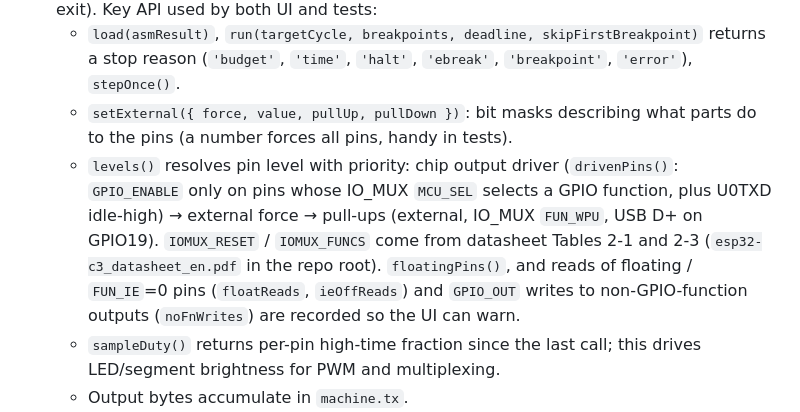
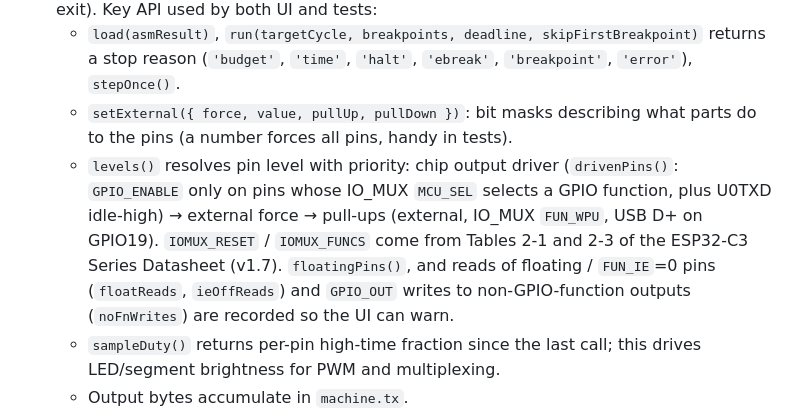
Before and after one commit to lebavui/ESP32_OnlineEmulator, a Markdown page: CLAUDE.md, the part around the change. Rendered like a GitHub page.

Commit message:
CLAUDE.md: cite the ESP32-C3 datasheet instead of a local PDF
Co-Authored-By: Claude Opus 5.5 <noreply@anthropic.com>

```diff
--- a/CLAUDE.md
+++ b/CLAUDE.md
@@ -24,7 +24,7 @@ Layering (lower layers never depend on the UI):
 3. **`esp32c3.js`**: `ESP32C3` is the bus: one 384 KB SRAM mapped at both IRAM and DRAM bases, plus peripherals (UART0, GPIO, IO_MUX, SYSTIMER @16 MHz, USB-Serial-JTAG) and simulator `ecall` services (`a7` selects: print int/string/char/hex, time, sleep, read_char, exit). Key API used by both UI and tests:
    - `load(asmResult)`, `run(targetCycle, breakpoints, deadline, skipFirstBreakpoint)` returns a stop reason (`'budget'`, `'time'`, `'halt'`, `'ebreak'`, `'breakpoint'`, `'error'`), `stepOnce()`.
    - `setExternal({ force, value, pullUp, pullDown })`: bit masks describing what parts do to the pins (a number forces all pins, handy in tests).
-   - `levels()` resolves pin level with priority: chip output driver (`drivenPins()`: `GPIO_ENABLE` only on pins whose IO_MUX `MCU_SEL` selects a GPIO function, plus U0TXD idle-high) → external force → pull-ups (external, IO_MUX `FUN_WPU`, USB D+ on GPIO19). `IOMUX_RESET` / `IOMUX_FUNCS` come from datasheet Tables 2-1 and 2-3 (`esp32-c3_datasheet_en.pdf` in the repo root). `floatingPins()`, and reads of floating / `FUN_IE`=0 pins (`floatReads`, `ieOffReads`) and `GPIO_OUT` writes to non-GPIO-function outputs (`noFnWrites`) are recorded so the UI can warn.
+   - `levels()` resolves pin level with priority: chip output driver (`drivenPins()`: `GPIO_ENABLE` only on pins whose IO_MUX `MCU_SEL` selects a GPIO function, plus U0TXD idle-high) → external force → pull-ups (external, IO_MUX `FUN_WPU`, USB D+ on GPIO19). `IOMUX_RESET` / `IOMUX_FUNCS` come from Tables 2-1 and 2-3 of the ESP32-C3 Series Datasheet (v1.7). `floatingPins()`, and reads of floating / `FUN_IE`=0 pins (`floatReads`, `ieOffReads`) and `GPIO_OUT` writes to non-GPIO-function outputs (`noFnWrites`) are recorded so the UI can warn.
    - `sampleDuty()` returns per-pin high-time fraction since the last call; this drives LED/segment brightness for PWM and multiplexing.
    - Output bytes accumulate in `machine.tx`.
 4. **`components.js`**: `PARTS` registry. Each part definition is data + functions (`w/h`, `pins`, `props`, `render`, `update`, `power`, `powerAny`, `rail`, `setRail`, …); the header comment of the file documents the full contract. Adding a part means adding an entry here and handling its input behaviour in `app.js` (`applyInputs`) if it drives pins.
```
